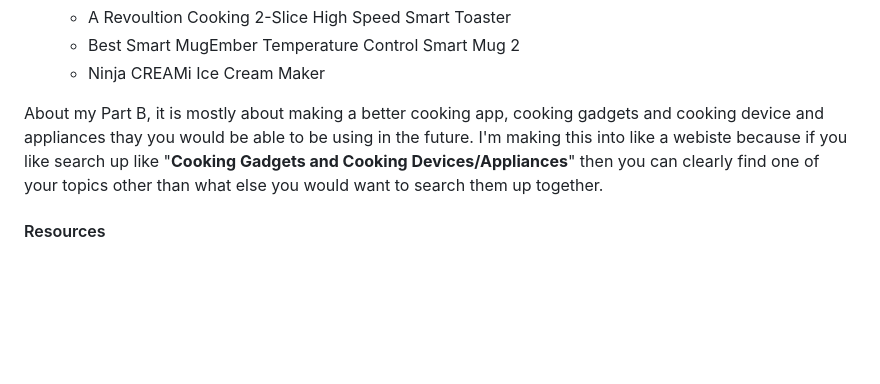
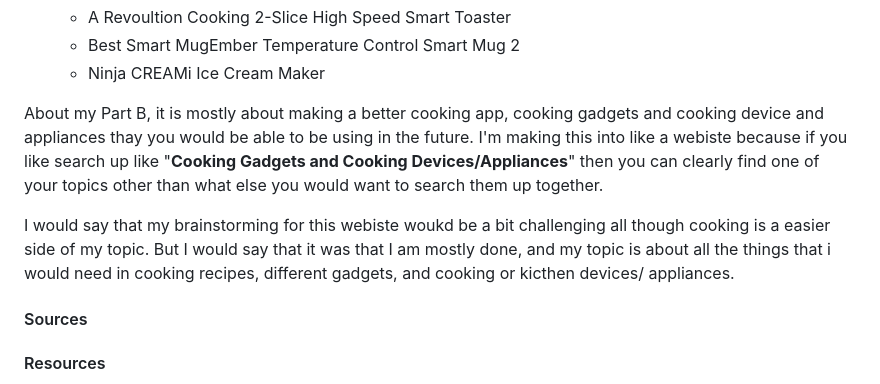
Before and after one commit to caronv3030/sep10-freedom-project, a Markdown page: blog/entry03.md, the part around the change. Drawn GitHub-style; blank space fills up the shorter version.

```diff
--- a/blog/entry03.md
+++ b/blog/entry03.md
@@ -28,6 +28,11 @@ What I am talking about on my Blog 3 is about me brainstorming Part B and having
 
 About my Part B, it is mostly about making a better cooking app, cooking gadgets and cooking device and appliances thay you would be able to be using in the future. I'm making this into like a webiste because if you like search up like "**Cooking Gadgets and Cooking Devices/Appliances**" then you can clearly find one of your topics other than what else you would want to search them up together.
 
+I would say that my brainstorming for this webiste woukd be a bit challenging all though cooking is a easier side of my topic. But I would say that it was that I am mostly done, and my topic is about all the things that i would need in cooking recipes, different gadgets, and cooking or kicthen devices/ appliances.
+
+#### Sources
+
+
 #### Resources
 * [Cooking Gadgets](https://www.thespruceeats.com/best-kitchen-gadgets-4174050)
 * [Cooking Device/ Appliances](https://www.housebeautiful.com/shopping/home-gadgets/g22826031/smart-kitchen-appliances/)
```
